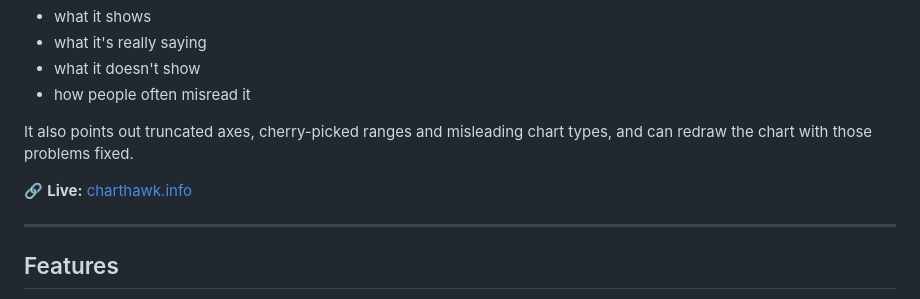
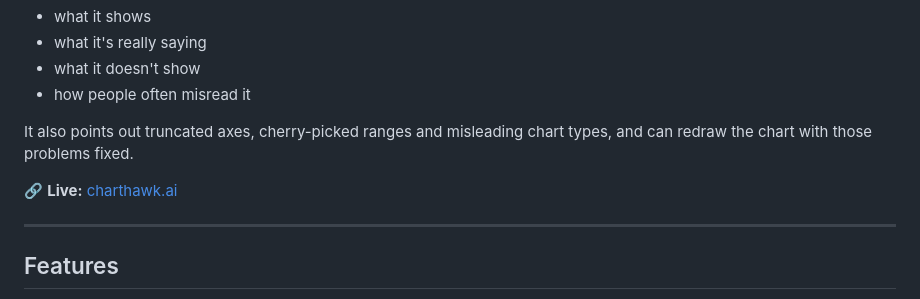
Before and after one commit to iamctodd/chart_explainer, a Markdown page: README.md, the part around the change. Drawn GitHub-style.

Commit message:
Update live link to charthawk.ai

```diff
--- a/README.md
+++ b/README.md
@@ -10,7 +10,7 @@ ChartHawk analyzes a chart image and explains, in plain English:
 
 It also points out truncated axes, cherry-picked ranges and misleading chart types, and can redraw the chart with those problems fixed.
 
-🔗 **Live:** [charthawk.info](https://charthawk.info)
+🔗 **Live:** [charthawk.ai](https://charthawk.ai)
 
 ---
 
```
